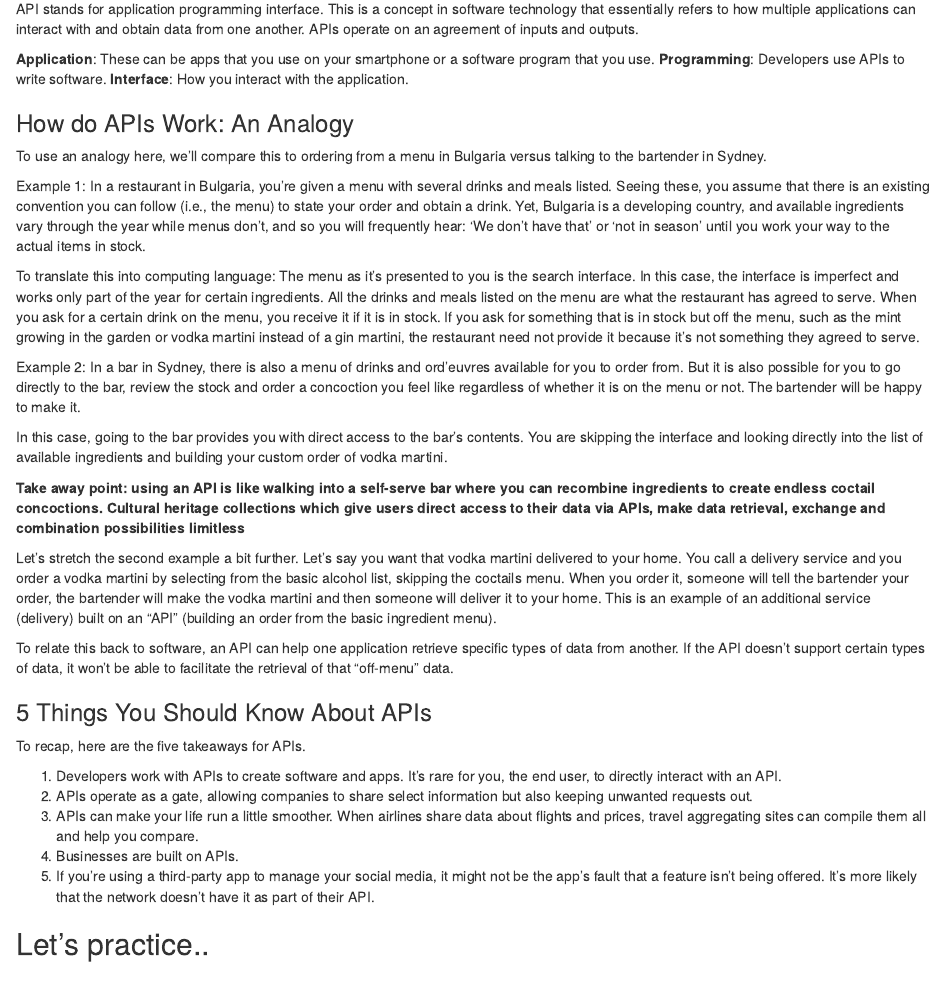
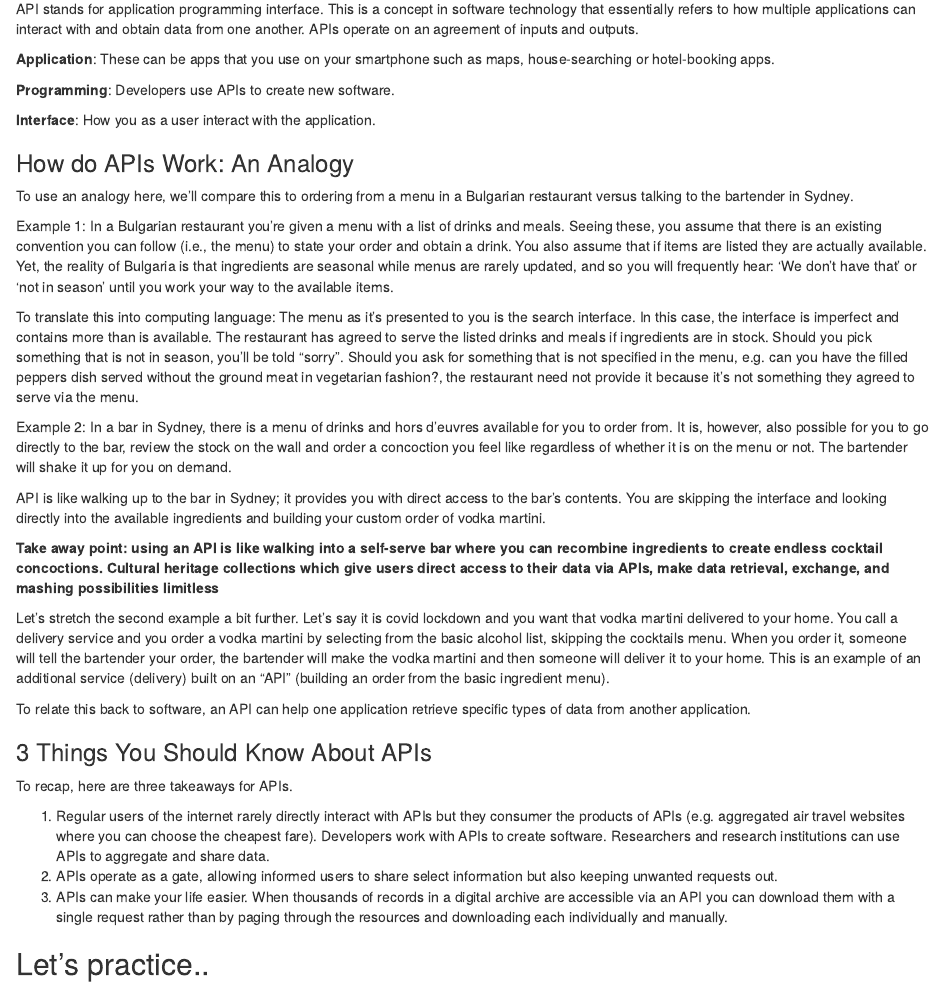
Before and after one commit to Digital-Methods-HASS/DigitalArchives, an R Markdown document (_episodes/Lesson05_APIs.Rmd): the page in a window 1100 px wide, from 310 px down. The pictures show the output file _episodes/Lesson05_APIs.html that the author committed with the source, opened offline.

Commit message:
added slides and minor edits

```diff
--- a/_episodes/Lesson05_APIs.Rmd
+++ b/_episodes/Lesson05_APIs.Rmd
@@ -18,36 +18,36 @@ But what is an API and why does it matter to you? In this article, we’ll give
 ### What is an API?
 API stands for application programming interface. This is a concept in software technology that essentially refers to how multiple applications can interact with and obtain data from one another. APIs operate on an agreement of inputs and outputs.
 
-**Application**: These can be apps that you use on your smartphone or a software program that you use.
-**Programming**: Developers use APIs to write software.
-**Interface**: How you interact with the application.
+**Application**: These can be apps that you use on your smartphone such as maps, house-searching or hotel-booking apps.
+
+**Programming**: Developers use APIs to create new software.
+
+**Interface**: How you as a user interact with the application.
 
 ### How do APIs Work: An Analogy
-To use an analogy here, we’ll compare this to ordering from a menu in Bulgaria versus talking to the bartender in Sydney.
+To use an analogy here, we’ll compare this to ordering from a menu in a Bulgarian restaurant versus talking to the bartender in Sydney.
 
-Example 1: In a restaurant in Bulgaria, you’re given a menu with several drinks and meals listed. Seeing these, you assume that there is an existing convention you can follow (i.e., the menu) to state your order and obtain a drink. Yet, Bulgaria is a developing country, and available ingredients vary through the year while menus don't, and so you will frequently hear: 'We don't have that' or 'not in season' until you work your way to the actual items in stock.
+Example 1: In a Bulgarian restaurant you’re given a menu with a list of drinks and meals. Seeing these, you assume that there is an existing convention you can follow (i.e., the menu) to state your order and obtain a drink. You also assume that if items are listed they are actually available. Yet, the reality of Bulgaria is that ingredients are seasonal while menus are rarely updated, and so you will frequently hear: 'We don't have that' or 'not in season' until you work your way to the available items.
 
-To translate this into computing language: The menu as it’s presented to you is the search interface. In this case, the interface is imperfect and works only part of the year for certain ingredients. All the drinks and meals listed on the menu are what the restaurant has agreed to serve. When you ask for a certain drink on the menu, you receive it if it is in stock. If you ask for something that is in stock but off the menu, such as the mint growing in the garden or vodka martini instead of a gin martini, the restaurant need not provide it because it’s not something they agreed to serve.
+To translate this into computing language: The menu as it’s presented to you is the search interface. In this case, the interface is imperfect and contains more than is available. The restaurant has agreed to serve the listed drinks and meals if ingredients are in stock. Should you pick something that is not in season, you'll be told "sorry". Should you ask for something that is not specified in the menu, e.g. can you have the filled peppers dish served without the ground meat in vegetarian fashion?, the restaurant need not provide it because it’s not something they agreed to serve via the menu.
 
-Example 2: In a bar in Sydney, there is also a menu of drinks and ord'euvres available for you to order from. But it is also possible for you to go directly to the bar, review the stock and order a concoction you feel like regardless of whether it is on the menu or not. The bartender will be happy to make it.
+Example 2: In a bar in Sydney, there is a menu of drinks and hors d'euvres available for you to order from. It is, however, also possible for you to go directly to the bar, review the stock on the wall and order a concoction you feel like regardless of whether it is on the menu or not. The bartender will shake it up for you on demand.
 
-In this case, going to the bar provides you with direct access to the bar's contents. You are skipping the interface and looking directly into the list of available ingredients and building your custom order of vodka martini.
+API is like walking up to the bar in Sydney; it provides you with direct access to the bar's contents. You are skipping the interface and looking directly into the available ingredients and building your custom order of vodka martini.
 
-**Take away point: using an API is like walking into a self-serve bar where you can recombine ingredients to create endless coctail concoctions. Cultural heritage collections which give users direct access to their data via APIs, make data retrieval, exchange and combination possibilities limitless**
+**Take away point: using an API is like walking into a self-serve bar where you can recombine ingredients to create endless cocktail concoctions. Cultural heritage collections which give users direct access to their data via APIs, make data retrieval, exchange, and mashing possibilities limitless**
 
-Let’s stretch the second example a bit further. Let's say you want that vodka martini delivered to your home. You call a delivery service and you order a vodka martini by selecting from the basic alcohol list, skipping the coctails menu. When you order it, someone will tell the bartender your order, the bartender will make the vodka martini and then someone will deliver it to your home. This is an example of an additional service (delivery) built on an “API” (building an order from the basic ingredient menu).
+Let’s stretch the second example a bit further. Let's say it is covid lockdown and you want that vodka martini delivered to your home. You call a delivery service and you order a vodka martini by selecting from the basic alcohol list, skipping the cocktails menu. When you order it, someone will tell the bartender your order, the bartender will make the vodka martini and then someone will deliver it to your home. This is an example of an additional service (delivery) built on an “API” (building an order from the basic ingredient menu).
 
-To relate this back to software, an API can help one application retrieve specific types of data from another. If the API doesn’t support certain types of data, it won’t be able to facilitate the retrieval of that “off-menu” data.
+To relate this back to software, an API can help one application retrieve specific types of data from another application.
 
 
-###5 Things You Should Know About APIs
-To recap, here are the five takeaways for APIs.
+### 3 Things You Should Know About APIs
+To recap, here are three takeaways for APIs.
 
-1. Developers work with APIs to create software and apps. It’s rare for you, the end user, to directly interact with an API.
-2. APIs operate as a gate, allowing companies to share select information but also keeping unwanted requests out.
-3. APIs can make your life run a little smoother. When airlines share data about flights and prices, travel aggregating sites can compile them all and help you compare.
-4. Businesses are built on APIs.
-5. If you’re using a third-party app to manage your social media, it might not be the app’s fault that a feature isn’t being offered. It’s more likely that the network doesn’t have it as part of their API.
+1. Regular users of the internet rarely directly interact with APIs but they consumer the products of APIs (e.g. aggregated air travel websites where you can choose the cheapest fare). Developers work with APIs to create software. Researchers and research institutions can use APIs to aggregate and share data.
+2. APIs operate as a gate, allowing informed users to share select information but also keeping unwanted requests out.
+3. APIs can make your life easier. When thousands of records in a digital archive are accessible via an API you can download them with a single request rather than by paging through the resources and downloading each individually and manually.
 
 ## Let's practice..
 
```
Also changed, not shown: _installs/00_InstallVoyant.Rmd (+2 -2 lines), _episodes/Lesson05_APIs.html, _installs/00_InstallVoyant.html, 1 other file.
